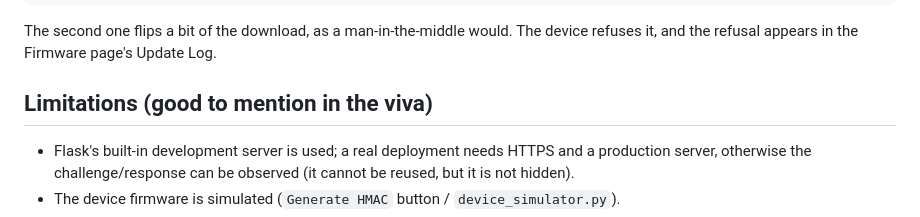
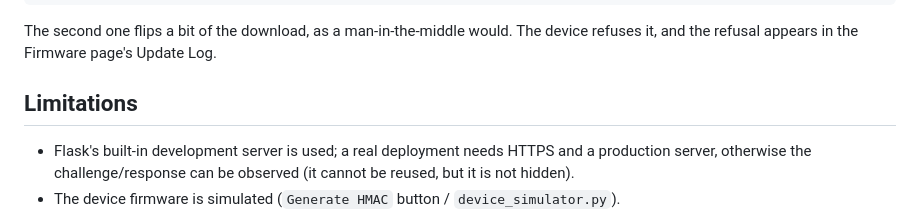
Before and after one commit to gargideore26-cpu/IoTShield, a Markdown page: README.md, the part around the change. Drawn GitHub-style.

Commit message:
Update Limitations section in README.md

```diff
--- a/README.md
+++ b/README.md
@@ -526,8 +526,7 @@ python device_simulator.py CAM-002 --update --tamper
 The second one flips a bit of the download, as a man-in-the-middle would. The device refuses
 it, and the refusal appears in the Firmware page's Update Log.
 
-## Limitations (good to mention in the viva)
-
+## Limitations
 * Flask's built-in development server is used; a real deployment needs HTTPS and a
   production server, otherwise the challenge/response can be observed (it cannot be
   reused, but it is not hidden).
```
